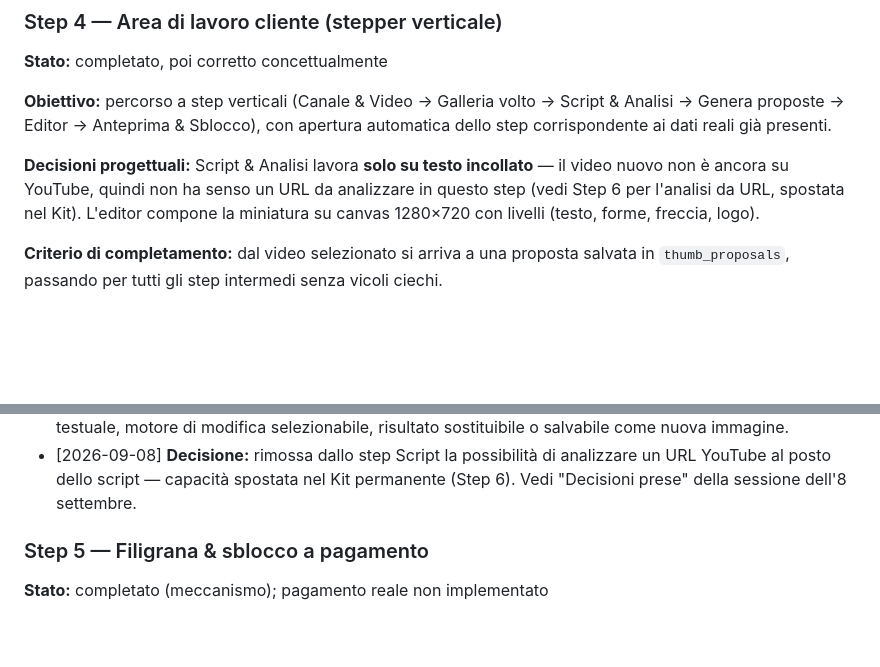
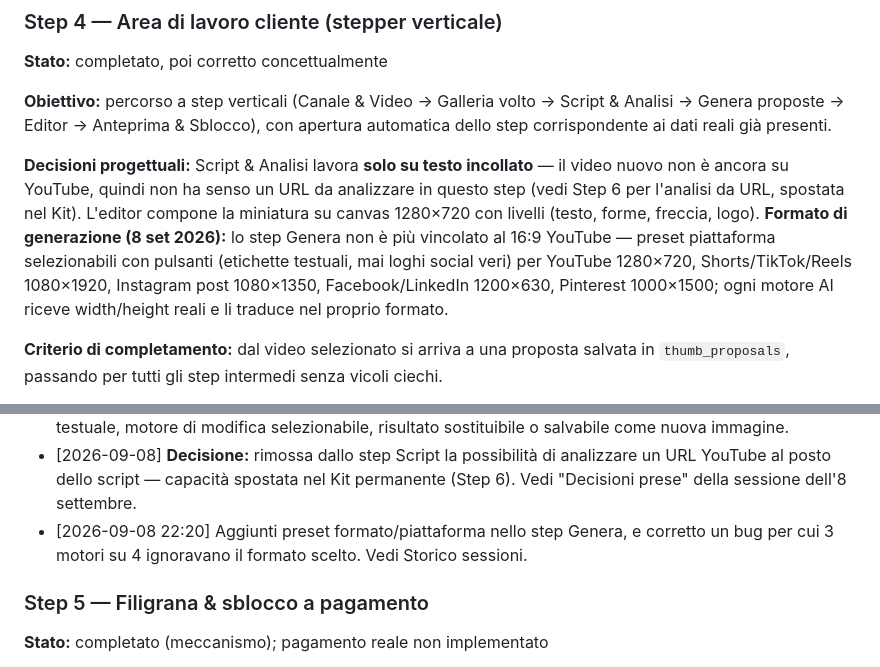
Before and after one commit to giandcdalcorso11-coder/GDC-thumbnail-generator, a Markdown page: documento-sessione-gdc-thumbnail-studio.md, 2 parts joined by grey strips. GitHub-like rendering; blank space fills up the shorter version.

```diff
--- a/documento-sessione-gdc-thumbnail-studio.md
+++ b/documento-sessione-gdc-thumbnail-studio.md
@@ -136,7 +136,13 @@ apertura automatica dello step corrispondente ai dati reali già presenti.
 incollato** — il video nuovo non è ancora su YouTube, quindi non ha senso
 un URL da analizzare in questo step (vedi Step 6 per l'analisi da URL,
 spostata nel Kit). L'editor compone la miniatura su canvas 1280×720 con
-livelli (testo, forme, freccia, logo).
+livelli (testo, forme, freccia, logo). **Formato di generazione (8 set
+2026):** lo step Genera non è più vincolato al 16:9 YouTube — preset
+piattaforma selezionabili con pulsanti (etichette testuali, mai loghi
+social veri) per YouTube 1280×720, Shorts/TikTok/Reels 1080×1920,
+Instagram post 1080×1350, Facebook/LinkedIn 1200×630, Pinterest
+1000×1500; ogni motore AI riceve width/height reali e li traduce nel
+proprio formato.
 
 **Criterio di completamento:** dal video selezionato si arriva a una
 proposta salvata in `thumb_proposals`, passando per tutti gli step
@@ -147,6 +153,7 @@ intermedi senza vicoli ciechi.
 - [2026-09-07] Aggiunta card "Dal tuo kit permanente" nello step Galleria volto: riuso con un tocco delle foto già presenti nel Kit, senza ricaricarle.
 - [2026-09-07] Aggiunto pulsante "✏️ Modifica con AI" su ogni foto di galleria/kit: overlay con istruzione testuale, motore di modifica selezionabile, risultato sostituibile o salvabile come nuova immagine.
 - [2026-09-08] **Decisione:** rimossa dallo step Script la possibilità di analizzare un URL YouTube al posto dello script — capacità spostata nel Kit permanente (Step 6). Vedi "Decisioni prese" della sessione dell'8 settembre.
+- [2026-09-08 22:20] Aggiunti preset formato/piattaforma nello step Genera, e corretto un bug per cui 3 motori su 4 ignoravano il formato scelto. Vedi Storico sessioni.
 
 ### Step 5 — Filigrana & sblocco a pagamento
 
```
Also changed, not shown: other parts of documento-sessione-gdc-thumbnail-studio.md (+63 -2 lines).
